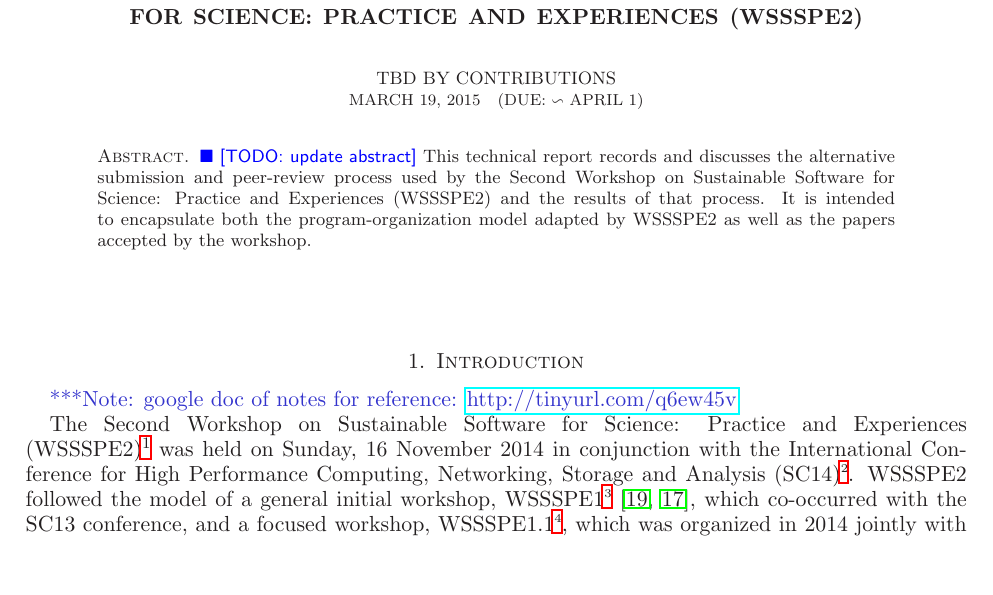
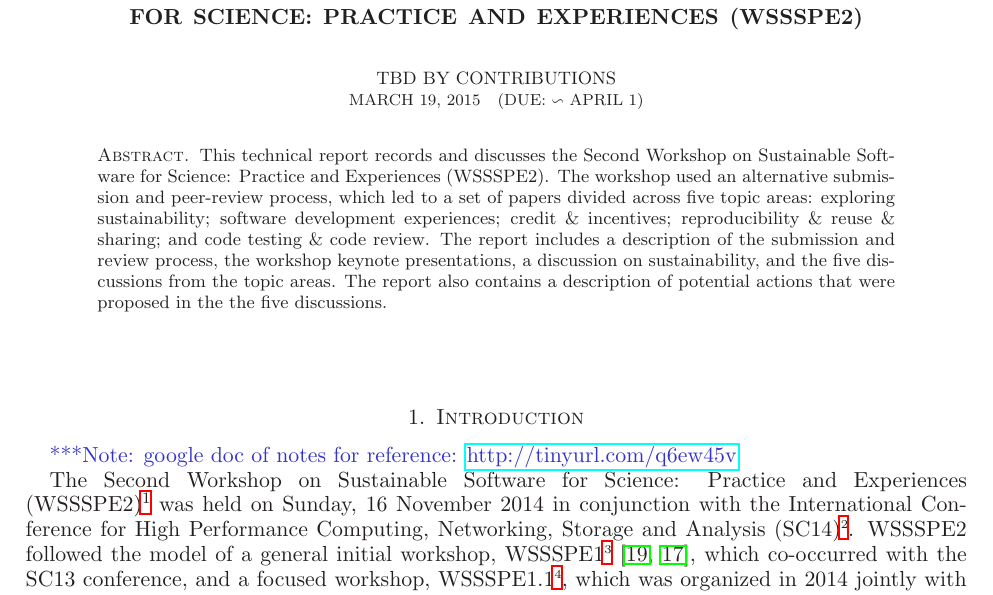
Before and after one commit to WSSSPE/meetings, a LaTeX paper (WSSSPE2_report/WSSSPE2_review.tex): part of page 1 of 14, cut so that both start at the same text, the shorter picture padded with empty space. Compiled offline with LaTeX, dvips and Ghostscript.

Commit message:
updated abstract

```diff
--- a/WSSSPE2_report/WSSSPE2_review.tex
+++ b/WSSSPE2_report/WSSSPE2_review.tex
@@ -96,12 +96,18 @@
 
 
 \begin{abstract}
-\todo{update abstract}
-This technical report records and discusses the alternative submission and
-peer-review process used by the Second Workshop on Sustainable Software for
-Science: Practice and Experiences (WSSSPE2) and the results of that process. It
-is intended to encapsulate both the program-organization model adapted by WSSSPE2 as
-well as the papers accepted by the workshop.
+This technical report records and discusses the Second Workshop on Sustainable Software for
+Science: Practice and Experiences (WSSSPE2).  The workshop used an alternative submission
+and peer-review process, which led to a set of papers divided across five topic areas:
+exploring sustainability;
+software development experiences;
+credit \& incentives;
+reproducibility \& reuse \& sharing; and
+code testing \& code review.
+The report includes a description of the submission and review process, the workshop
+keynote presentations,
+a discussion on sustainability, and the five discussions from the topic areas.  The report also
+contains a description of potential actions that were proposed in the the five discussions.
 \end{abstract}
 
 
```
